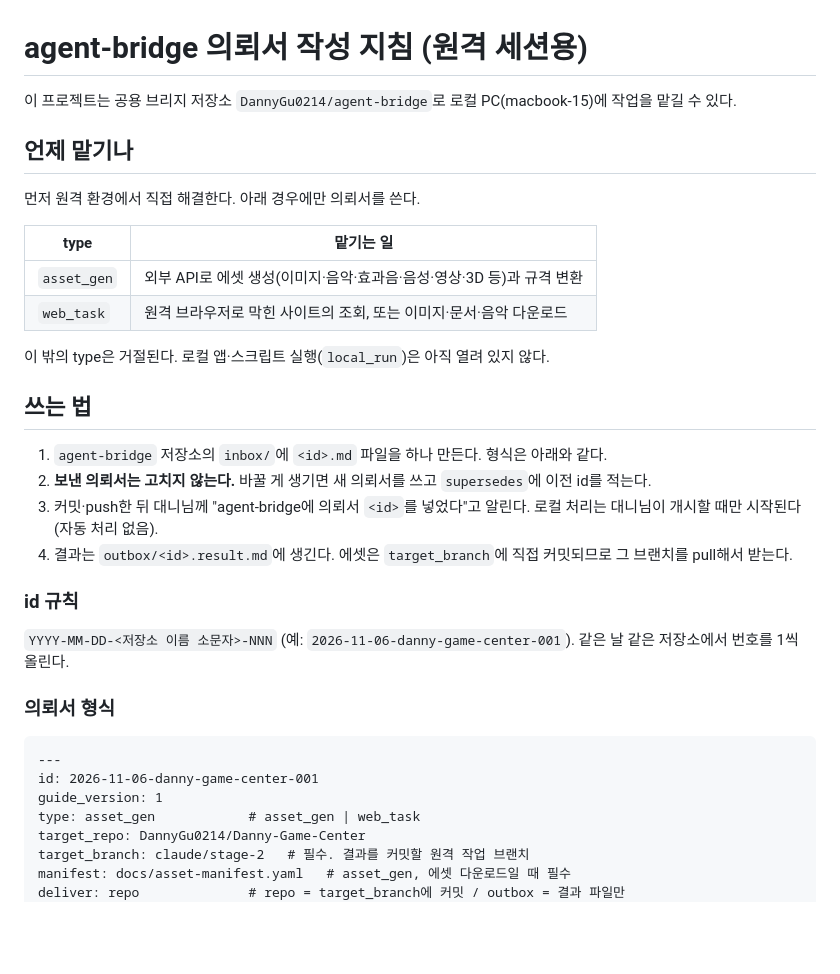
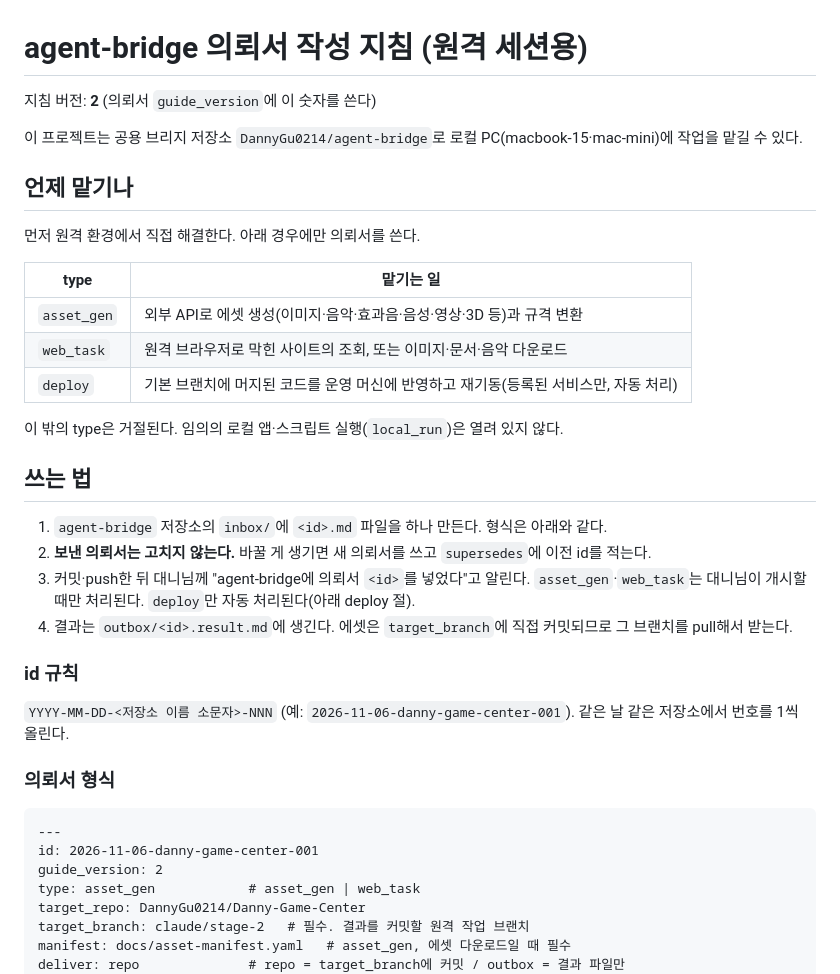
Before and after one commit to DannyGu0214/Danny-Game-Center, a Markdown page: docs/agent-bridge.md, the part around one of its changes. Rendered like a GitHub page; blank space fills up the shorter version.

````diff
--- a/docs/agent-bridge.md
+++ b/docs/agent-bridge.md
@@ -3,7 +3,9 @@
 
 # agent-bridge 의뢰서 작성 지침 (원격 세션용)
 
-이 프로젝트는 공용 브리지 저장소 `DannyGu0214/agent-bridge`로 로컬 PC(macbook-15)에 작업을 맡길 수 있다.
+지침 버전: **2** (의뢰서 `guide_version`에 이 숫자를 쓴다)
+
+이 프로젝트는 공용 브리지 저장소 `DannyGu0214/agent-bridge`로 로컬 PC(macbook-15·mac-mini)에 작업을 맡길 수 있다.
 
 ## 언제 맡기나
 
@@ -13,14 +15,15 @@
 |---|---|
 | `asset_gen` | 외부 API로 에셋 생성(이미지·음악·효과음·음성·영상·3D 등)과 규격 변환 |
 | `web_task` | 원격 브라우저로 막힌 사이트의 조회, 또는 이미지·문서·음악 다운로드 |
+| `deploy` | 기본 브랜치에 머지된 코드를 운영 머신에 반영하고 재기동(등록된 서비스만, 자동 처리) |
 
-이 밖의 type은 거절된다. 로컬 앱·스크립트 실행(`local_run`)은 아직 열려 있지 않다.
+이 밖의 type은 거절된다. 임의의 로컬 앱·스크립트 실행(`local_run`)은 열려 있지 않다.
 
 ## 쓰는 법
 
 1. `agent-bridge` 저장소의 `inbox/`에 `<id>.md` 파일을 하나 만든다. 형식은 아래와 같다.
 2. **보낸 의뢰서는 고치지 않는다.** 바꿀 게 생기면 새 의뢰서를 쓰고 `supersedes`에 이전 id를 적는다.
-3. 커밋·push한 뒤 대니님께 "agent-bridge에 의뢰서 `<id>`를 넣었다"고 알린다. 로컬 처리는 대니님이 개시할 때만 시작된다(자동 처리 없음).
+3. 커밋·push한 뒤 대니님께 "agent-bridge에 의뢰서 `<id>`를 넣었다"고 알린다. `asset_gen`·`web_task`는 대니님이 개시할 때만 처리된다. `deploy`만 자동 처리된다(아래 deploy 절).
 4. 결과는 `outbox/<id>.result.md`에 생긴다. 에셋은 `target_branch`에 직접 커밋되므로 그 브랜치를 pull해서 받는다.
 
 ### id 규칙
@@ -32,7 +35,7 @@
 ```markdown
 ---
 id: 2026-11-06-danny-game-center-001
-guide_version: 1
+guide_version: 2
 type: asset_gen            # asset_gen | web_task
 target_repo: DannyGu0214/Danny-Game-Center
 target_branch: claude/stage-2   # 필수. 결과를 커밋할 원격 작업 브랜치
````
Also changed, not shown: other parts of docs/agent-bridge.md (+33 -1 lines).
